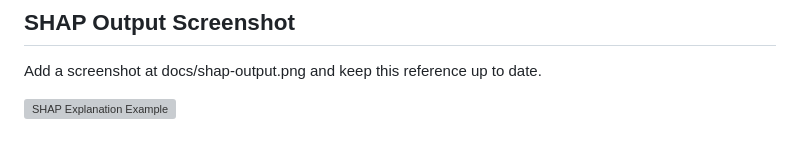
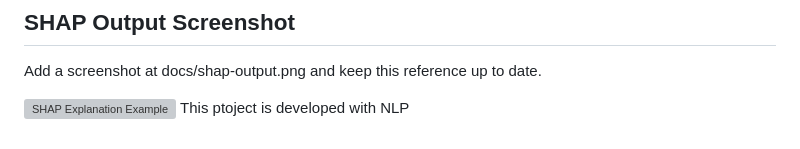
Before and after one commit to Aarthirt14/ClausePilot, a Markdown page: README.md, the part around the change. Rendered like a GitHub page; grey boxes are pictures that could not be loaded.

Commit message:
Update README with project description
Add project description related to NLP.

```diff
--- a/README.md
+++ b/README.md
@@ -139,3 +139,4 @@ Run `python src/evaluate_models.py` to regenerate metrics. Update the table belo
 Add a screenshot at docs/shap-output.png and keep this reference up to date.
 
 ![SHAP Explanation Example](docs/shap-output.png)
+This ptoject is developed with NLP
```
